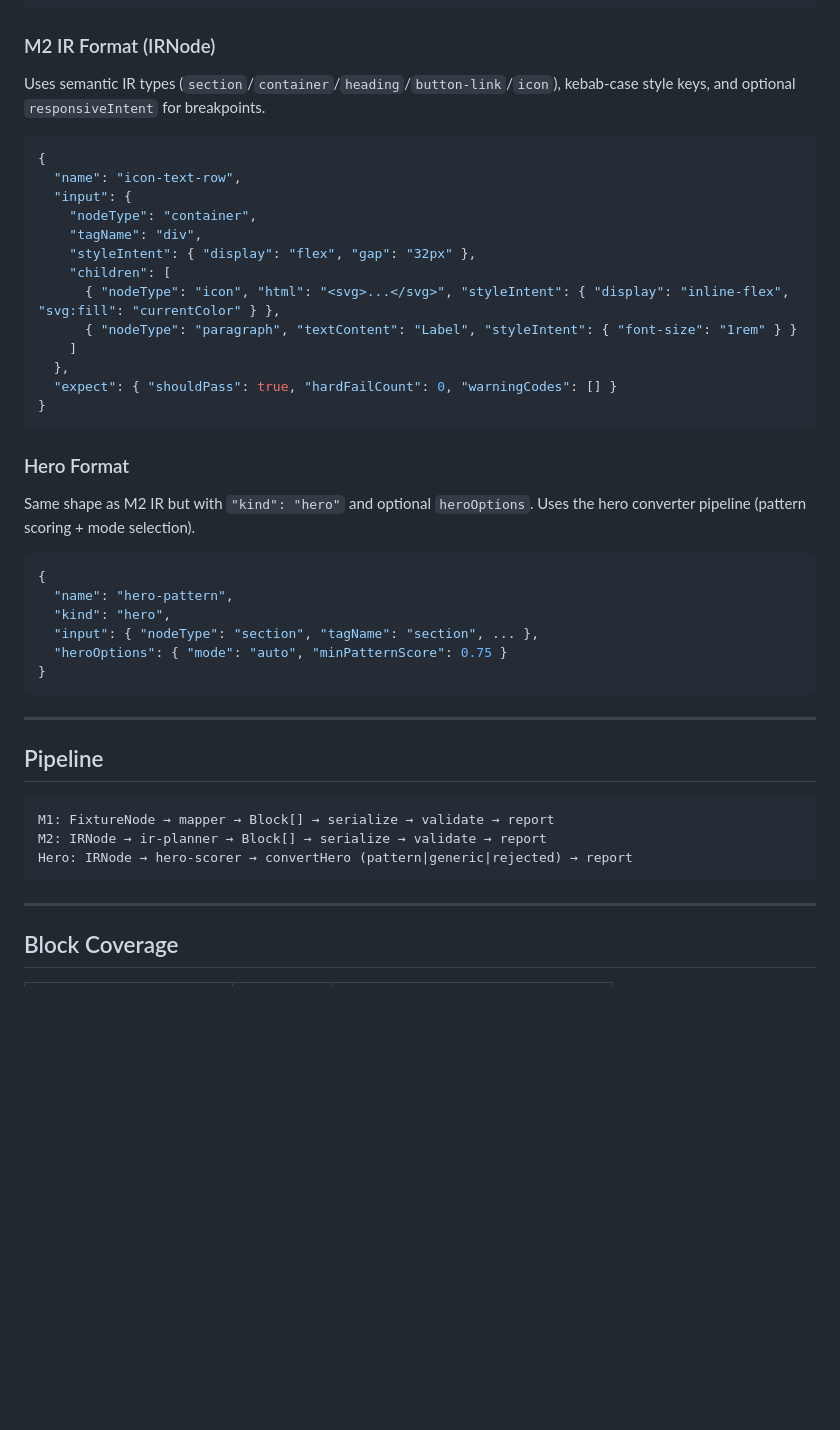
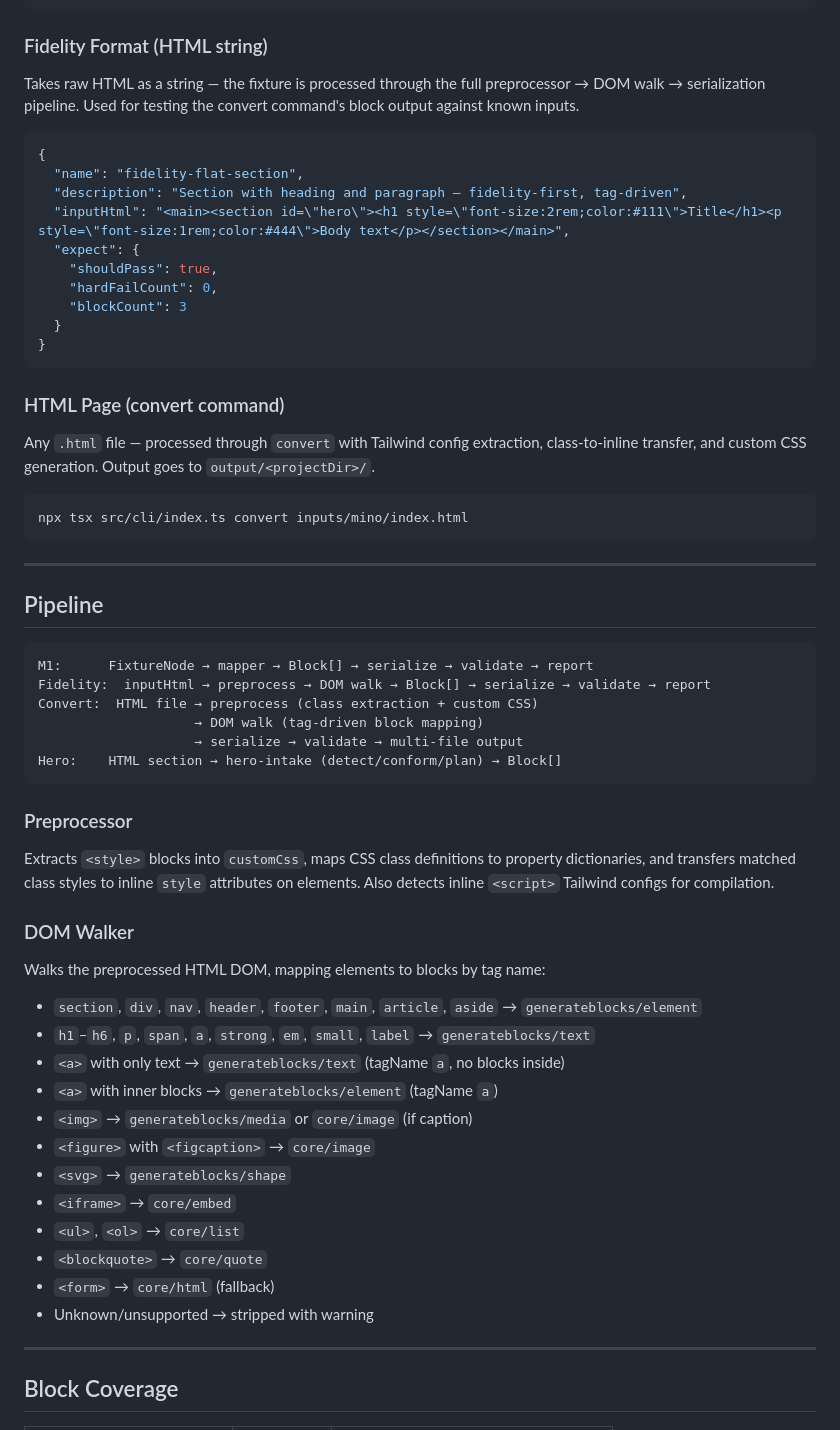
Before and after one commit to ivanoung/html-to-generateblocks, a Markdown page: README.md, the part around one of its changes. Drawn GitHub-style; blank space fills up the shorter version.

````diff
--- a/README.md
+++ b/README.md
@@ -132,39 +157,33 @@ The original format — uses `element`/`text`/`image` node types with inline CSS
 }
 ```
 
-### M2 IR Format (IRNode)
+### Fidelity Format (HTML string)
 
-Uses semantic IR types (`section`/`container`/`heading`/`button-link`/`icon`),
-kebab-case style keys, and optional `responsiveIntent` for breakpoints.
+Takes raw HTML as a string — the fixture is processed through the full
+preprocessor → DOM walk → serialization pipeline. Used for testing the
+convert command's block output against known inputs.
 
 ```json
 {
-  "name": "icon-text-row",
-  "input": {
-    "nodeType": "container",
-    "tagName": "div",
-    "styleIntent": { "display": "flex", "gap": "32px" },
-    "children": [
-      { "nodeType": "icon", "html": "<svg>...</svg>", "styleIntent": { "display": "inline-flex", "svg:fill": "currentColor" } },
-      { "nodeType": "paragraph", "textContent": "Label", "styleIntent": { "font-size": "1rem" } }
-    ]
-  },
-  "expect": { "shouldPass": true, "hardFailCount": 0, "warningCodes": [] }
+  "name": "fidelity-flat-section",
+  "description": "Section with heading and paragraph — fidelity-first, tag-driven",
+  "inputHtml": "<main><section id=\"hero\"><h1 style=\"font-size:2rem;color:#111\">Title</h1><p style=\"font-size:1rem;color:#444\">Body text</p></section></main>",
+  "expect": {
+    "shouldPass": true,
+    "hardFailCount": 0,
+    "blockCount": 3
+  }
 }
 ```
 
-### Hero Format
+### HTML Page (convert command)
 
-Same shape as M2 IR but with `"kind": "hero"` and optional `heroOptions`.
-Uses the hero converter pipeline (pattern scoring + mode selection).
+Any `.html` file — processed through `convert` with Tailwind config extraction,
+class-to-inline transfer, and custom CSS generation. Output goes to
+`output/<projectDir>/`.
 
-```json
-{
-  "name": "hero-pattern",
-  "kind": "hero",
-  "input": { "nodeType": "section", "tagName": "section", ... },
-  "heroOptions": { "mode": "auto", "minPatternScore": 0.75 }
-}
+```bash
+npx tsx src/cli/index.ts convert inputs/mino/index.html
 ```
 
 ---
@@ -172,10 +191,34 @@ Uses the hero converter pipeline (pattern scoring + mode selection).
 ## Pipeline
 
 ```
-M1: FixtureNode → mapper → Block[] → serialize → validate → report
-M2: IRNode → ir-planner → Block[] → serialize → validate → report
-Hero: IRNode → hero-scorer → convertHero (pattern|generic|rejected) → report
+M1:      FixtureNode → mapper → Block[] → serialize → validate → report
+Fidelity:  inputHtml → preprocess → DOM walk → Block[] → serialize → validate → report
+Convert:  HTML file → preprocess (class extraction + custom CSS)
+                    → DOM walk (tag-driven block mapping)
+                    → serialize → validate → multi-file output
+Hero:    HTML section → hero-intake (detect/conform/plan) → Block[]
 ```
+
+### Preprocessor
+Extracts `<style>` blocks into `customCss`, maps CSS class definitions to
+property dictionaries, and transfers matched class styles to inline `style`
+attributes on elements. Also detects inline `<script>` Tailwind configs for
+compilation.
+
+### DOM Walker
+Walks the preprocessed HTML DOM, mapping elements to blocks by tag name:
+- `section`, `div`, `nav`, `header`, `footer`, `main`, `article`, `aside` → `generateblocks/element`
+- `h1`–`h6`, `p`, `span`, `a`, `strong`, `em`, `small`, `label` → `generateblocks/text`
+- `<a>` with only text → `generateblocks/text` (tagName `a`, no blocks inside)
+- `<a>` with inner blocks → `generateblocks/element` (tagName `a`)
+- `<img>` → `generateblocks/media` or `core/image` (if caption)
+- `<figure>` with `<figcaption>` → `core/image`
+- `<svg>` → `generateblocks/shape`
+- `<iframe>` → `core/embed`
+- `<ul>`, `<ol>` → `core/list`
+- `<blockquote>` → `core/quote`
+- `<form>` → `core/html` (fallback)
+- Unknown/unsupported → stripped with warning
 
 ---
 
````
Also changed, not shown: other parts of README.md (+97 -63 lines).
